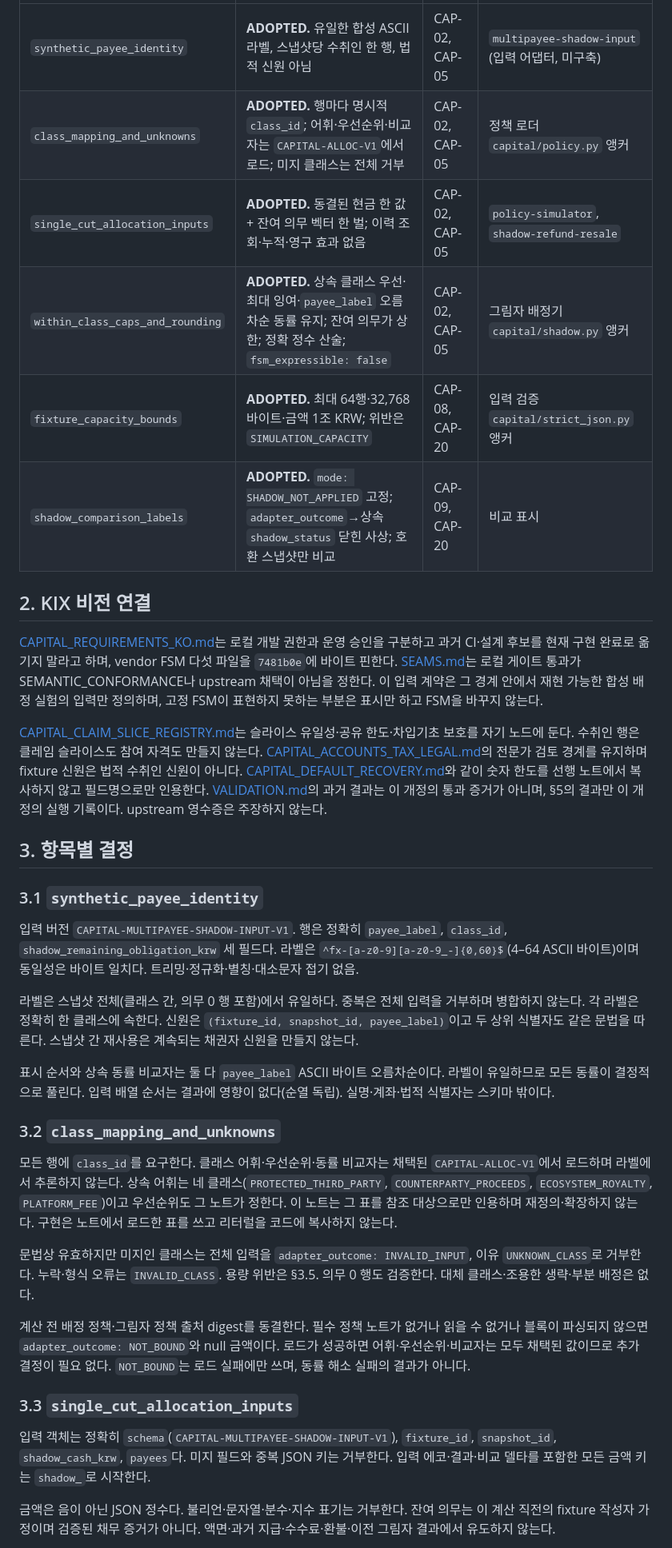
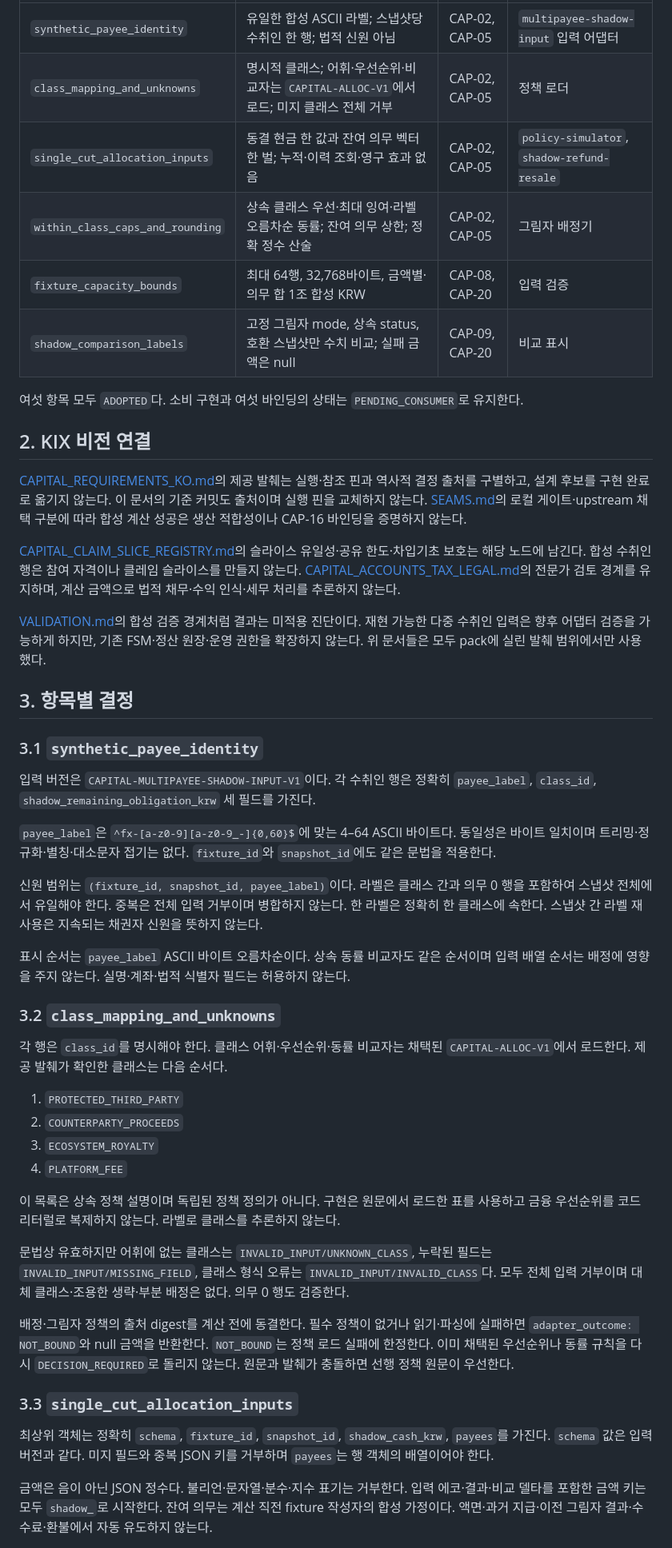
Before and after one commit to SUNBURN-Golden/KIX-CAPITAL, a Markdown page: docs/decisions/CAPITAL_MULTIPAYEE_SHADOW.md, the part around one of its changes. Shown at 80% size. Drawn GitHub-style.

```diff
--- a/docs/decisions/CAPITAL_MULTIPAYEE_SHADOW.md
+++ b/docs/decisions/CAPITAL_MULTIPAYEE_SHADOW.md
@@ -21,38 +18,51 @@
 |---|---|---|---|
-| `synthetic_payee_identity` | **ADOPTED.** 유일한 합성 ASCII 라벨, 스냅샷당 수취인 한 행, 법적 신원 아님 | CAP-02, CAP-05 | `multipayee-shadow-input` (입력 어댑터, 미구축) |
-| `class_mapping_and_unknowns` | **ADOPTED.** 행마다 명시적 `class_id`; 어휘·우선순위·비교자는 `CAPITAL-ALLOC-V1`에서 로드; 미지 클래스는 전체 거부 | CAP-02, CAP-05 | 정책 로더 `capital/policy.py` 앵커 |
-| `single_cut_allocation_inputs` | **ADOPTED.** 동결된 현금 한 값 + 잔여 의무 벡터 한 벌; 이력 조회·누적·영구 효과 없음 | CAP-02, CAP-05 | `policy-simulator`, `shadow-refund-resale` |
-| `within_class_caps_and_rounding` | **ADOPTED.** 상속 클래스 우선·최대 잉여·`payee_label` 오름차순 동률 유지; 잔여 의무가 상한; 정확 정수 산술; `fsm_expressible: false` | CAP-02, CAP-05 | 그림자 배정기 `capital/shadow.py` 앵커 |
-| `fixture_capacity_bounds` | **ADOPTED.** 최대 64행·32,768바이트·금액 1조 KRW; 위반은 `SIMULATION_CAPACITY` | CAP-08, CAP-20 | 입력 검증 `capital/strict_json.py` 앵커 |
-| `shadow_comparison_labels` | **ADOPTED.** `mode: SHADOW_NOT_APPLIED` 고정; `adapter_outcome`→상속 `shadow_status` 닫힌 사상; 호환 스냅샷만 비교 | CAP-09, CAP-20 | 비교 표시 |
+| `synthetic_payee_identity` | 유일한 합성 ASCII 라벨; 스냅샷당 수취인 한 행; 법적 신원 아님 | CAP-02, CAP-05 | `multipayee-shadow-input` 입력 어댑터 |
+| `class_mapping_and_unknowns` | 명시적 클래스; 어휘·우선순위·비교자는 `CAPITAL-ALLOC-V1`에서 로드; 미지 클래스 전체 거부 | CAP-02, CAP-05 | 정책 로더 |
+| `single_cut_allocation_inputs` | 동결 현금 한 값과 잔여 의무 벡터 한 벌; 누적·이력 조회·영구 효과 없음 | CAP-02, CAP-05 | `policy-simulator`, `shadow-refund-resale` |
+| `within_class_caps_and_rounding` | 상속 클래스 우선·최대 잉여·라벨 오름차순 동률; 잔여 의무 상한; 정확 정수 산술 | CAP-02, CAP-05 | 그림자 배정기 |
+| `fixture_capacity_bounds` | 최대 64행, 32,768바이트, 금액별·의무 합 1조 합성 KRW | CAP-08, CAP-20 | 입력 검증 |
+| `shadow_comparison_labels` | 고정 그림자 mode, 상속 status, 호환 스냅샷만 수치 비교; 실패 금액은 null | CAP-09, CAP-20 | 비교 표시 |
+
+여섯 항목 모두 `ADOPTED`다. 소비 구현과 여섯 바인딩의 상태는 `PENDING_CONSUMER`로 유지한다.
 
 ## 2. KIX 비전 연결
 
-[CAPITAL_REQUIREMENTS_KO.md](../CAPITAL_REQUIREMENTS_KO.md)는 로컬 개발 권한과 운영 승인을 구분하고 과거 CI·설계 후보를 현재 구현 완료로 옮기지 말라고 하며, vendor FSM 다섯 파일을 `7481b0e`에 바이트 핀한다. [SEAMS.md](../SEAMS.md)는 로컬 게이트 통과가 SEMANTIC_CONFORMANCE나 upstream 채택이 아님을 정한다. 이 입력 계약은 그 경계 안에서 재현 가능한 합성 배정 실험의 입력만 정의하며, 고정 FSM이 표현하지 못하는 부분은 표시만 하고 FSM을 바꾸지 않는다.
+[CAPITAL_REQUIREMENTS_KO.md](../CAPITAL_REQUIREMENTS_KO.md)의 제공 발췌는 실행·참조 핀과 역사적 결정 출처를 구별하고, 설계 후보를 구현 완료로 옮기지 않는다. 이 문서의 기준 커밋도 출처이며 실행 핀을 교체하지 않는다. [SEAMS.md](../SEAMS.md)의 로컬 게이트·upstream 채택 구분에 따라 합성 계산 성공은 생산 적합성이나 CAP-16 바인딩을 증명하지 않는다.
 
-[CAPITAL_CLAIM_SLICE_REGISTRY.md](CAPITAL_CLAIM_SLICE_REGISTRY.md)는 슬라이스 유일성·공유 한도·차입기초 보호를 자기 노드에 둔다. 수취인 행은 클레임 슬라이스도 참여 자격도 만들지 않는다. [CAPITAL_ACCOUNTS_TAX_LEGAL.md](CAPITAL_ACCOUNTS_TAX_LEGAL.md)의 전문가 검토 경계를 유지하며 fixture 신원은 법적 수취인 신원이 아니다. [CAPITAL_DEFAULT_RECOVERY.md](CAPITAL_DEFAULT_RECOVERY.md)와 같이 숫자 한도를 선행 노트에서 복사하지 않고 필드명으로만 인용한다. [VALIDATION.md](../VALIDATION.md)의 과거 결과는 이 개정의 통과 증거가 아니며, §5의 결과만 이 개정의 실행 기록이다. upstream 영수증은 주장하지 않는다.
+[CAPITAL_CLAIM_SLICE_REGISTRY.md](CAPITAL_CLAIM_SLICE_REGISTRY.md)의 슬라이스 유일성·공유 한도·차입기초 보호는 해당 노드에 남긴다. 합성 수취인 행은 참여 자격이나 클레임 슬라이스를 만들지 않는다. [CAPITAL_ACCOUNTS_TAX_LEGAL.md](CAPITAL_ACCOUNTS_TAX_LEGAL.md)의 전문가 검토 경계를 유지하며, 계산 금액으로 법적 채무·수익 인식·세무 처리를 추론하지 않는다.
+
+[VALIDATION.md](../VALIDATION.md)의 합성 검증 경계처럼 결과는 미적용 진단이다. 재현 가능한 다중 수취인 입력은 향후 어댑터 검증을 가능하게 하지만, 기존 FSM·정산 원장·운영 권한을 확장하지 않는다. 위 문서들은 모두 pack에 실린 발췌 범위에서만 사용했다.
 
 ## 3. 항목별 결정
 
 ### 3.1 `synthetic_payee_identity`
 
-입력 버전 `CAPITAL-MULTIPAYEE-SHADOW-INPUT-V1`. 행은 정확히 `payee_label`, `class_id`, `shadow_remaining_obligation_krw` 세 필드다. 라벨은 `^fx-[a-z0-9][a-z0-9_-]{0,60}$`(4–64 ASCII 바이트)이며 동일성은 바이트 일치다. 트리밍·정규화·별칭·대소문자 접기 없음.
+입력 버전은 `CAPITAL-MULTIPAYEE-SHADOW-INPUT-V1`이다. 각 수취인 행은 정확히 `payee_label`, `class_id`, `shadow_remaining_obligation_krw` 세 필드를 가진다.
 
-라벨은 스냅샷 전체(클래스 간, 의무 0 행 포함)에서 유일하다. 중복은 전체 입력을 거부하며 병합하지 않는다. 각 라벨은 정확히 한 클래스에 속한다. 신원은 `(fixture_id, snapshot_id, payee_label)`이고 두 상위 식별자도 같은 문법을 따른다. 스냅샷 간 재사용은 계속되는 채권자 신원을 만들지 않는다.
+`payee_label`은 `^fx-[a-z0-9][a-z0-9_-]{0,60}$`에 맞는 4–64 ASCII 바이트다. 동일성은 바이트 일치이며 트리밍·정규화·별칭·대소문자 접기는 없다. `fixture_id`와 `snapshot_id`에도 같은 문법을 적용한다.
 
-표시 순서와 상속 동률 비교자는 둘 다 `payee_label` ASCII 바이트 오름차순이다. 라벨이 유일하므로 모든 동률이 결정적으로 풀린다. 입력 배열 순서는 결과에 영향이 없다(순열 독립). 실명·계좌·법적 식별자는 스키마 밖이다.
+신원 범위는 `(fixture_id, snapshot_id, payee_label)`이다. 라벨은 클래스 간과 의무 0 행을 포함하여 스냅샷 전체에서 유일해야 한다. 중복은 전체 입력 거부이며 병합하지 않는다. 한 라벨은 정확히 한 클래스에 속한다. 스냅샷 간 라벨 재사용은 지속되는 채권자 신원을 뜻하지 않는다.
+
+표시 순서는 `payee_label` ASCII 바이트 오름차순이다. 상속 동률 비교자도 같은 순서이며 입력 배열 순서는 배정에 영향을 주지 않는다. 실명·계좌·법적 식별자 필드는 허용하지 않는다.
 
 ### 3.2 `class_mapping_and_unknowns`
 
-모든 행에 `class_id`를 요구한다. 클래스 어휘·우선순위·동률 비교자는 채택된 `CAPITAL-ALLOC-V1`에서 로드하며 라벨에서 추론하지 않는다. 상속 어휘는 네 클래스(`PROTECTED_THIRD_PARTY`, `COUNTERPARTY_PROCEEDS`, `ECOSYSTEM_ROYALTY`, `PLATFORM_FEE`)이고 우선순위도 그 노트가 정한다. 이 노트는 그 표를 참조 대상으로만 인용하며 재정의·확장하지 않는다. 구현은 노트에서 로드한 표를 쓰고 리터럴을 코드에 복사하지 않는다.
+각 행은 `class_id`를 명시해야 한다. 클래스 어휘·우선순위·동률 비교자는 채택된 `CAPITAL-ALLOC-V1`에서 로드한다. 제공 발췌가 확인한 클래스는 다음 순서다.
 
-문법상 유효하지만 미지인 클래스는 전체 입력을 `adapter_outcome: INVALID_INPUT`, 이유 `UNKNOWN_CLASS`로 거부한다. 누락·형식 오류는 `INVALID_CLASS`. 용량 위반은 §3.5. 의무 0 행도 검증한다. 대체 클래스·조용한 생략·부분 배정은 없다.
+1. `PROTECTED_THIRD_PARTY`
+2. `COUNTERPARTY_PROCEEDS`
+3. `ECOSYSTEM_ROYALTY`
+4. `PLATFORM_FEE`
 
-계산 전 배정 정책·그림자 정책 출처 digest를 동결한다. 필수 정책 노트가 없거나 읽을 수 없거나 블록이 파싱되지 않으면 `adapter_outcome: NOT_BOUND`와 null 금액이다. 로드가 성공하면 어휘·우선순위·비교자는 모두 채택된 값이므로 추가 결정이 필요 없다. `NOT_BOUND`는 로드 실패에만 쓰며, 동률 해소 실패의 결과가 아니다.
+이 목록은 상속 정책 설명이며 독립된 정책 정의가 아니다. 구현은 원문에서 로드한 표를 사용하고 금융 우선순위를 코드 리터럴로 복제하지 않는다. 라벨로 클래스를 추론하지 않는다.
+
+문법상 유효하지만 어휘에 없는 클래스는 `INVALID_INPUT/UNKNOWN_CLASS`, 누락된 필드는 `INVALID_INPUT/MISSING_FIELD`, 클래스 형식 오류는 `INVALID_INPUT/INVALID_CLASS`다. 모두 전체 입력 거부이며 대체 클래스·조용한 생략·부분 배정은 없다. 의무 0 행도 검증한다.
+
+배정·그림자 정책의 출처 digest를 계산 전에 동결한다. 필수 정책이 없거나 읽기·파싱에 실패하면 `adapter_outcome: NOT_BOUND`와 null 금액을 반환한다. `NOT_BOUND`는 정책 로드 실패에 한정한다. 이미 채택된 우선순위나 동률 규칙을 다시 `DECISION_REQUIRED`로 돌리지 않는다. 원문과 발췌가 충돌하면 선행 정책 원문이 우선한다.
 
 ### 3.3 `single_cut_allocation_inputs`
 
-입력 객체는 정확히 `schema`(`CAPITAL-MULTIPAYEE-SHADOW-INPUT-V1`), `fixture_id`, `snapshot_id`, `shadow_cash_krw`, `payees`다. 미지 필드와 중복 JSON 키는 거부한다. 입력 에코·결과·비교 델타를 포함한 모든 금액 키는 `shadow_`로 시작한다.
+최상위 객체는 정확히 `schema`, `fixture_id`, `snapshot_id`, `shadow_cash_krw`, `payees`를 가진다. `schema` 값은 입력 버전과 같다. 미지 필드와 중복 JSON 키를 거부하며 `payees`는 행 객체의 배열이어야 한다.
 
-금액은 음이 아닌 JSON 정수다. 불리언·문자열·분수·지수 표기는 거부한다. 잔여 의무는 이 계산 직전의 fixture 작성자 가정이며 검증된 채무 증거가 아니다. 액면·과거 지급·수수료·환불·이전 그림자 결과에서 유도하지 않는다.
+금액은 음이 아닌 JSON 정수다. 불리언·문자열·분수·지수 표기는 거부한다. 입력 에코·결과·비교 델타를 포함한 금액 키는 모두 `shadow_`로 시작한다. 잔여 의무는 계산 직전 fixture 작성자의 합성 가정이다. 액면·과거 지급·이전 그림자 결과·수수료·환불에서 자동 유도하지 않는다.
 
```
Also changed, not shown: other parts of docs/decisions/CAPITAL_MULTIPAYEE_SHADOW.md (+78 -77 lines).
